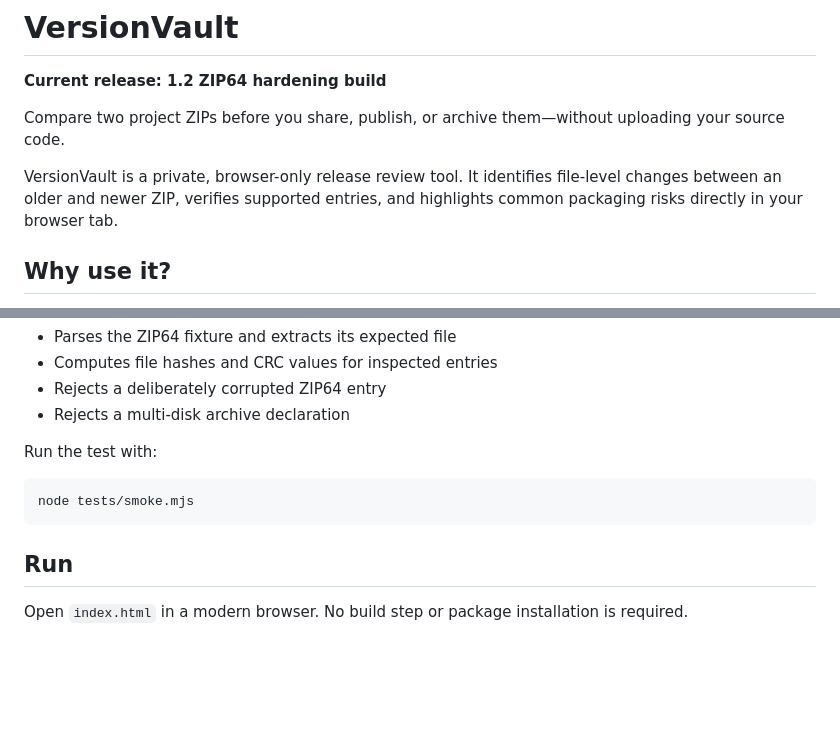
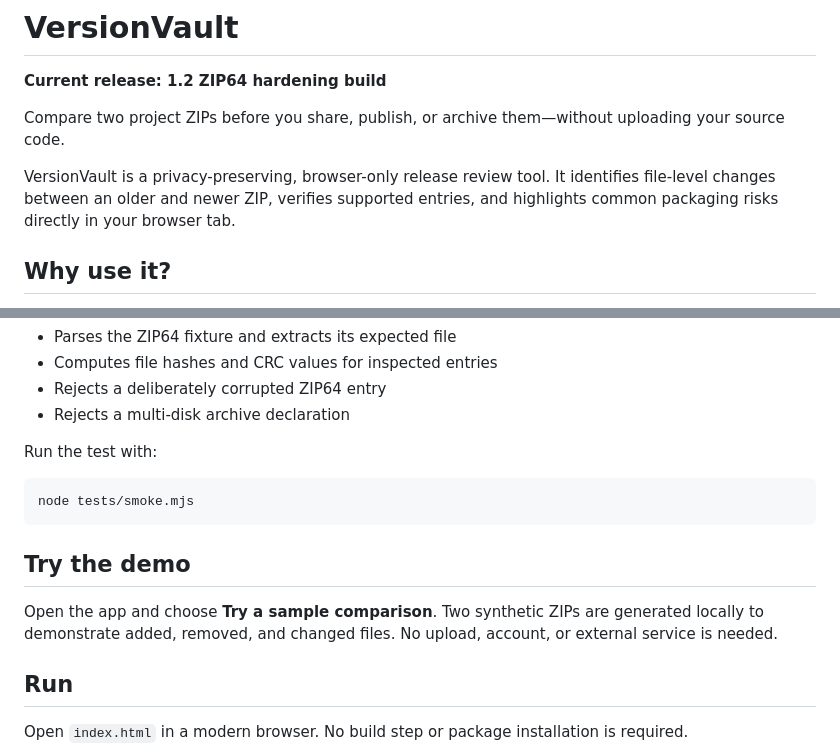
Before and after one commit to apexaimax/version-vault, a Markdown page: README.md, 2 parts joined by grey strips. Rendered like a GitHub page; blank space fills up the shorter version.

Commit message:
feat: improve VersionVault demo and release review clarity

````diff
--- a/README.md
+++ b/README.md
@@ -4,7 +4,7 @@
 
 Compare two project ZIPs before you share, publish, or archive them—without uploading your source code.
 
-VersionVault is a private, browser-only release review tool. It identifies file-level changes between an older and newer ZIP, verifies supported entries, and highlights common packaging risks directly in your browser tab.
+VersionVault is a privacy-preserving, browser-only release review tool. It identifies file-level changes between an older and newer ZIP, verifies supported entries, and highlights common packaging risks directly in your browser tab.
 
 ## Why use it?
 
@@ -62,6 +62,10 @@ Run the test with:
 node tests/smoke.mjs
 ```
 
+## Try the demo
+
+Open the app and choose **Try a sample comparison**. Two synthetic ZIPs are generated locally to demonstrate added, removed, and changed files. No upload, account, or external service is needed.
+
 ## Run
 
 Open `index.html` in a modern browser. No build step or package installation is required.
````
